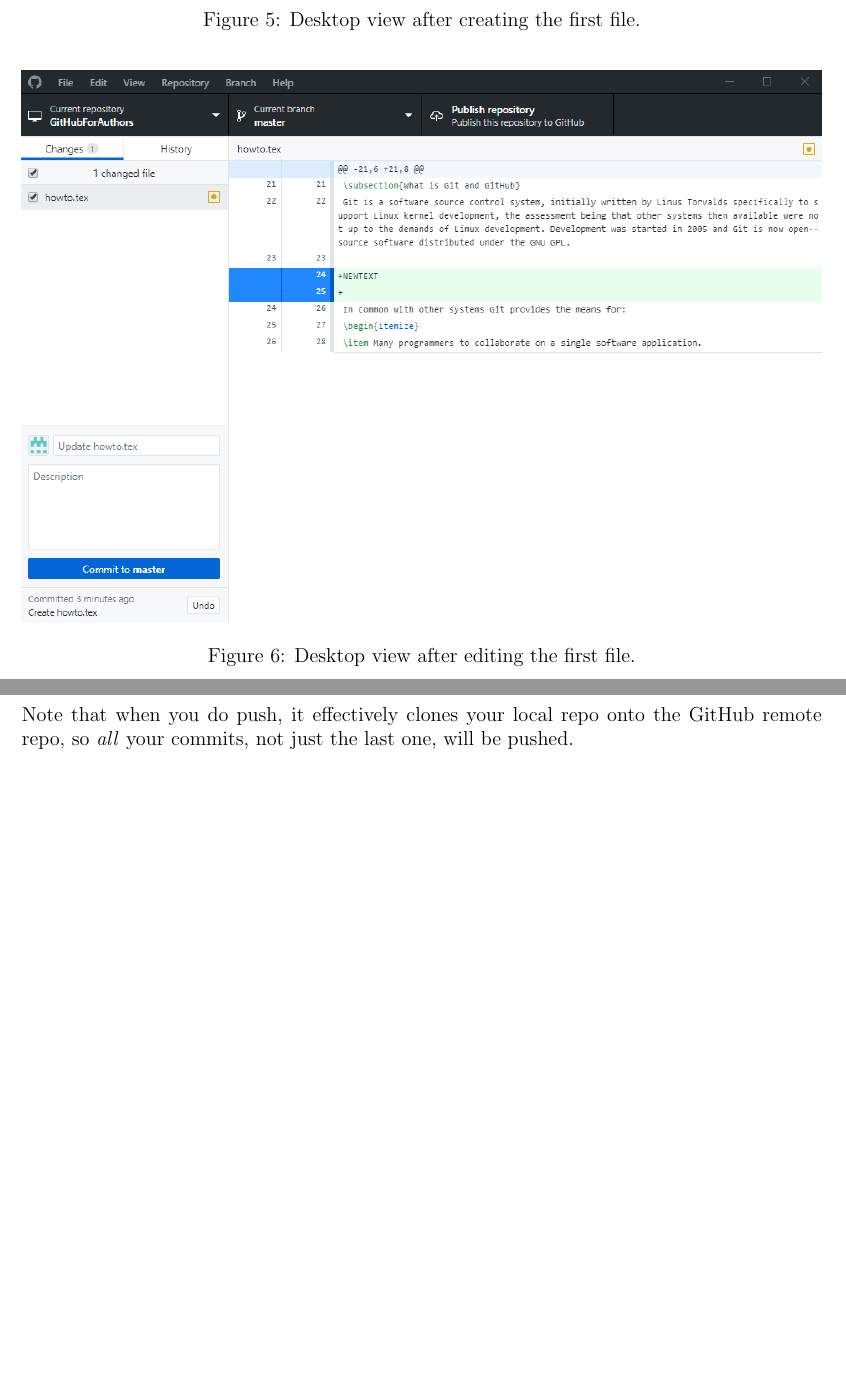
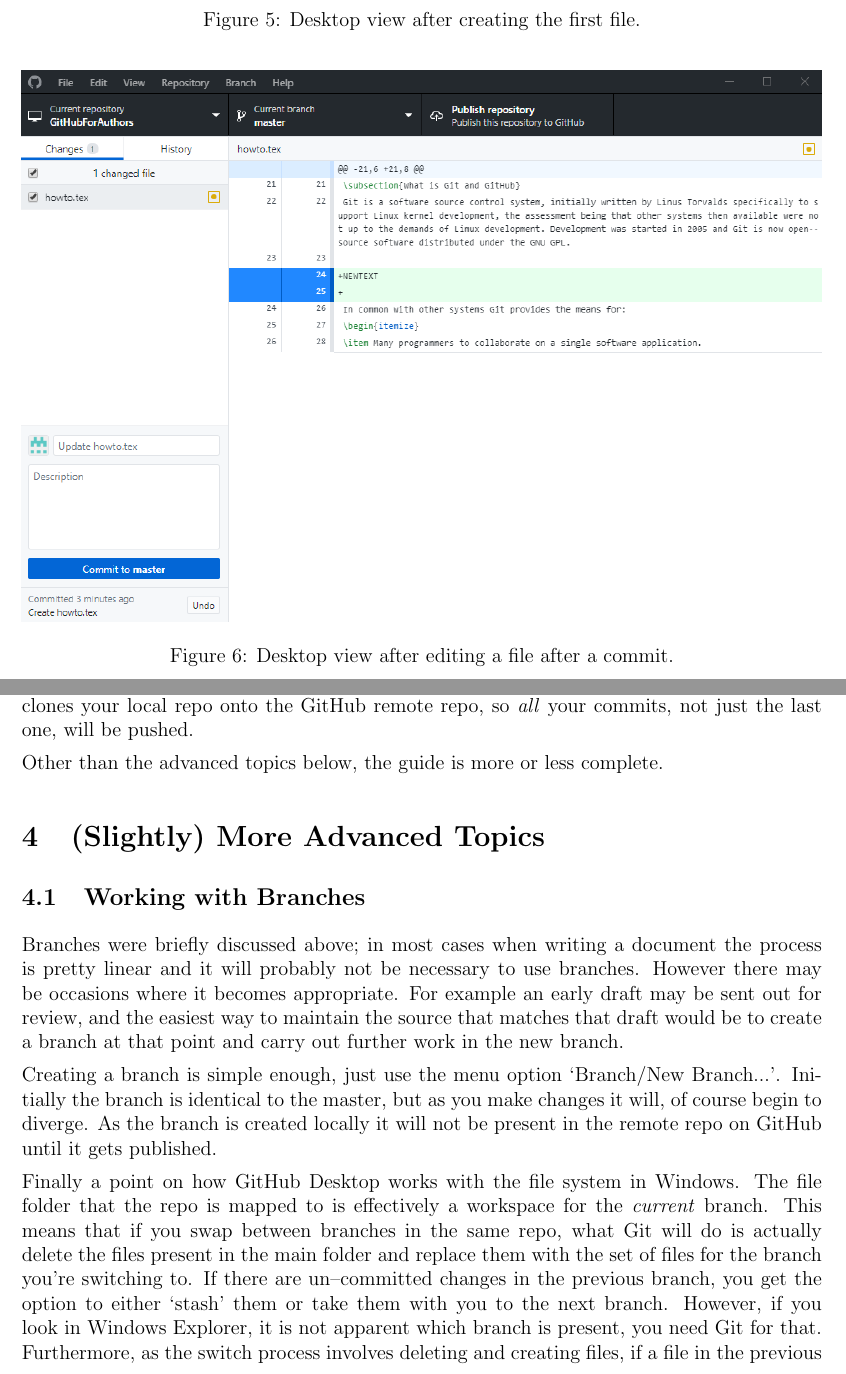
Before and after one commit to narenkanasu/MyRepo, a LaTeX document (howto.tex): two parts of pages 7 and 9 of 10 before the commit and two parts of pages 7 and 9 of 12 after it, joined at a grey line, cut so that both start at the same text, the shorter picture padded with empty space. The pictures show the PDF file howto.pdf that the author committed with the source.

Commit message:
Published to GH

```diff
--- a/howto.tex
+++ b/howto.tex
@@ -158,12 +158,9 @@
 This is how GitHub links your deskptop application to your GitHub account. If you instead use the `sign in using your browser' button, this achieves the same end, but with a bit more transparency as to what GitHub is doing.
 \item If you now go to your GitHub account in your browser (you may need to log in), you will see that the repo we created above has been published to GitHub, including all the commits we did.
 \end{enumerate}
-If you now make further changes and commit them, using the same process as above, the next screen is slightly different to Figure \ref{repofirstview}. Here we see that the option now is to `Push' our latest changes to GitHub, see Figure \ref{firstpush}. How often you push chnages to GitHub is up to you, it could be every commit, perhaps if you are making some crucial changes you really don't want to lose, or it could be daily or longer intervals.
+If you now make further changes and commit them, using the same process as above, the next screen is slightly different to Figure \ref{repofirstview}. Here we see that the option now is to `Push' our latest changes to GitHub, see Figure \ref{firstpush}. How often you push chnages to GitHub is up to you, it could be every commit, perhaps if you are making some crucial changes you really don't want to lose, or it could be daily or longer intervals. Note that when you do push, it effectively clones your local repo onto the GitHub remote repo, so \textit{all} your commits, not just the last one, will be pushed.
 
-Note that when you do push, it effectively clones your local repo onto the GitHub remote repo, so \textit{all} your commits, not just the last one, will be pushed.
-
-
-
+Other than the advanced topics below, the guide is more or less complete.
 
 \begin{figure}
 \centering
@@ -172,3 +169,12 @@
 \label{firstpush}
 \end{figure}
 
+\section{(Slightly) More Advanced Topics}
+\subsection{Working with Branches}
+Branches were briefly discussed above; in most cases when writing a document the process is pretty linear and it will probably not be necessary to use branches. However there may be occasions where it becomes appropriate. For example an early draft may be sent out for review, and the easiest way to maintain the source that matches that draft would be to create a branch at that point and carry out further work in the new branch.
+
+Creating a branch is simple enough, just use the menu option `Branch/New Branch...'. Initially the branch is identical to the master, but as you make changes it will, of course begin to diverge. As the branch is created locally it will not be present in the remote repo on GitHub until it gets published.
+
+Finally a point on how GitHub Desktop works with the file system in Windows. The file folder that the repo is mapped to is effectively a workspace for the \textit{current} branch. This means that if you swap between branches in the same repo, what Git will do is actually delete the files present in the main folder and replace them with the set of files for the branch you're switching to. If there are un--committed changes in the previous branch, you get the option to either `stash' them or take them with you to the next branch. However, if you look in Windows Explorer, it is not apparent which branch is present, you need Git for that. Furthermore, as the switch process involves deleting and creating files, if a file in the previous branch is locked by any other application -- your text editor or MiKTex -- then this can cause un--defined behaviour, for example the branch switch fails, or it succeeds but one file that is locked is not deleted, so to Git will appears as a new file in the next branch, and so on. So the message is, tke care when switching branches, and in particular make sure that any other application that may be accessing the files is closed.
+
+\subsection{Reverting a Commit}
@@ -174,0 +193 @@
+\end{itemize}
@@ -174,0 +199,3 @@
+\begin{figure}
+\centering
+\includegraphics{Tag}
```
Also changed, not shown: Revert.PNG (added), Tag.PNG (added), howto.pdf, howto.tex (21 more changed lines).
